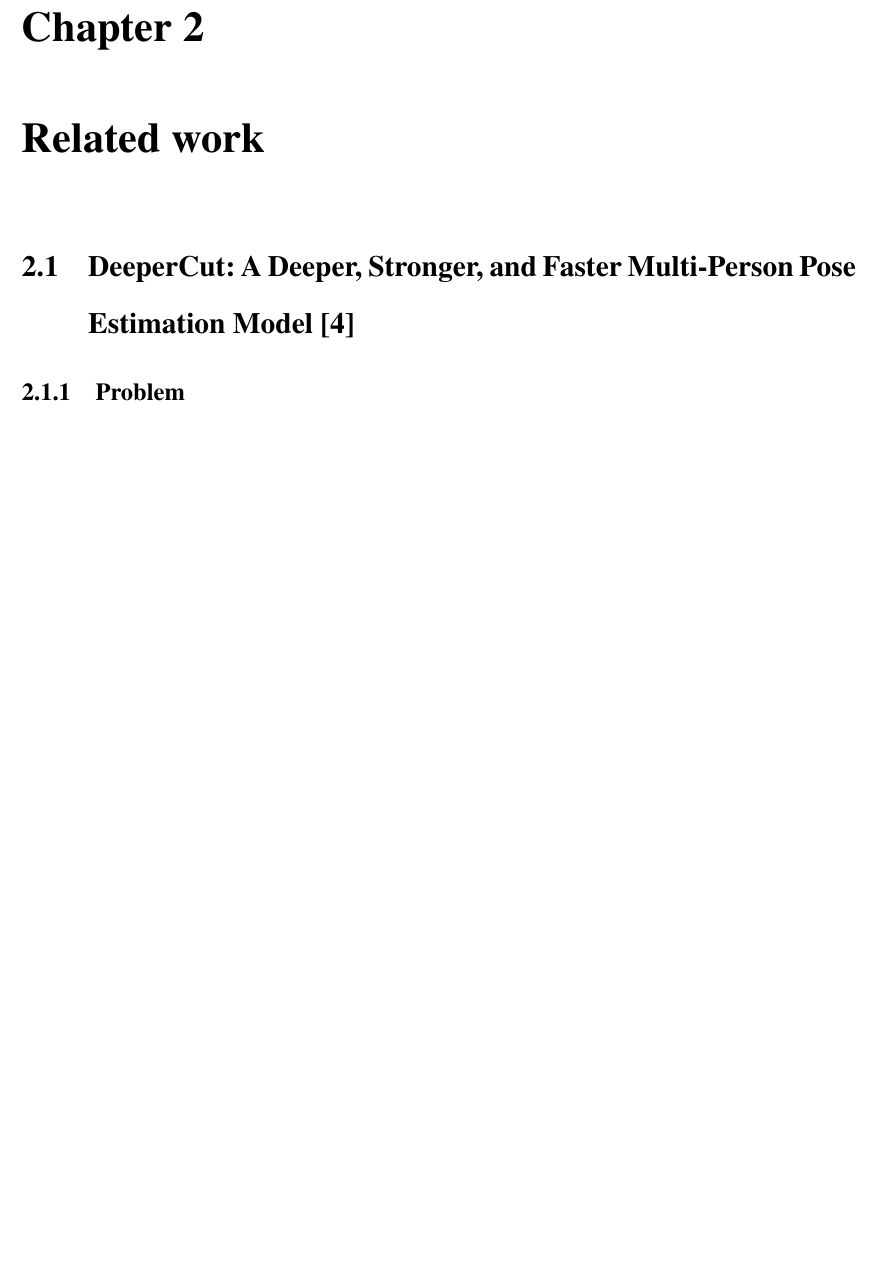
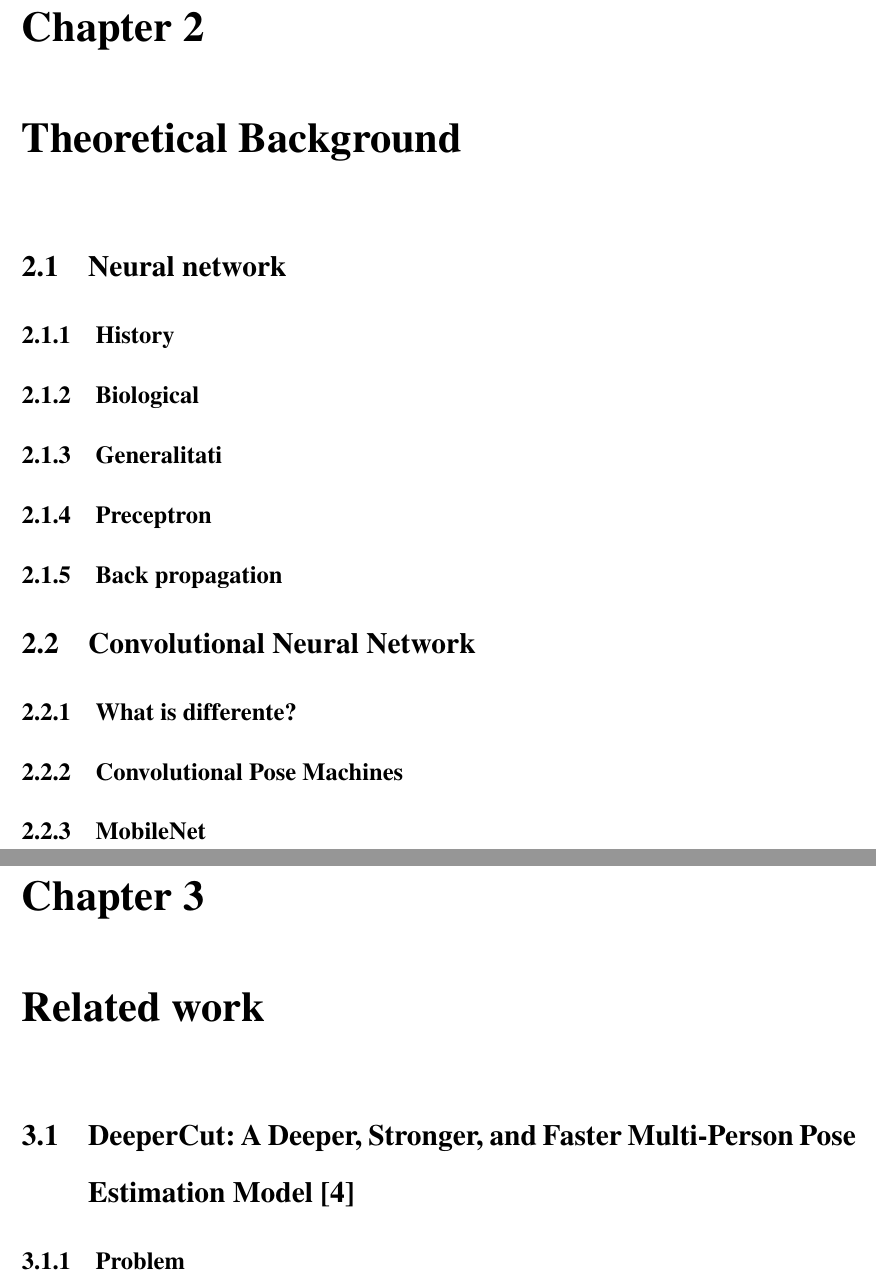
Before and after one commit to razvantimis/mykineto-dissertation, a LaTeX thesis (main.tex, which reads chapter/background.tex): part of page 7 of 19 before the commit and two parts of pages 7 and 8 of 20 after it, the two joined at a grey line, cut so that both start at the same text, the shorter picture padded with empty space. Compiled offline with pdfLaTeX.

Commit message:
Add background chapter

```diff
--- /dev/null
+++ b/chapter/background.tex
@@ -0,0 +1,15 @@
+\chapter{Theoretical Background}
+
+\section{Neural network}
+\subsection{History}
+\subsection{Biological}
+\subsection{Generalitati}
+\subsection{Preceptron}
+\subsection{Back propagation}
+
+\section{Convolutional Neural Network}
+\subsection{What is differente?}
+\subsection{Convolutional Pose Machines}
+\subsection{MobileNet}
+
+% \section{The purpose of the application}
```
Also changed, not shown: abstract.tex (+0 -1 lines), cover-ubb.tex (+1 -1 lines), main.tex (+2 -0 lines), main.pdf.
